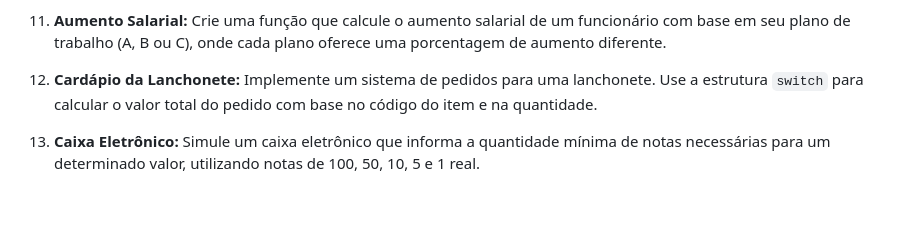
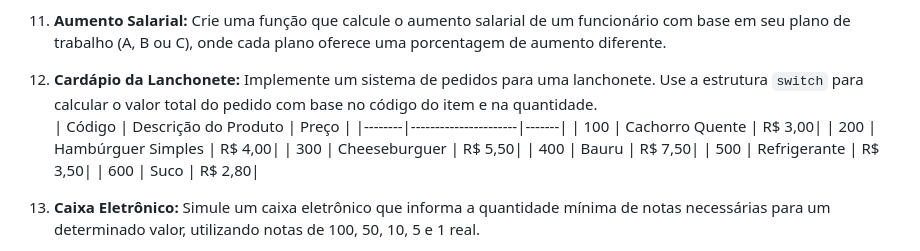
Before and after one commit to nicollas-provatti/JavaScript, a Markdown page: Atividade.md, the part around the change. Rendered like a GitHub page; blank space fills up the shorter version.

```diff
--- a/Atividade.md
+++ b/Atividade.md
@@ -27,6 +27,14 @@
 11. **Aumento Salarial:** Crie uma função que calcule o aumento salarial de um funcionário com base em seu plano de trabalho (A, B ou C), onde cada plano oferece uma porcentagem de aumento diferente.
 
 12. **Cardápio da Lanchonete:** Implemente um sistema de pedidos para uma lanchonete. Use a estrutura `switch` para calcular o valor total do pedido com base no código do item e na quantidade.
+| Código | Descrição do Produto | Preço |
+|--------|----------------------|-------|
+| 100    | Cachorro Quente      | R$ 3,00|
+| 200    | Hambúrguer Simples   | R$ 4,00|
+| 300    | Cheeseburguer        | R$ 5,50|
+| 400    | Bauru                | R$ 7,50|
+| 500    | Refrigerante         | R$ 3,50|
+| 600    | Suco                 | R$ 2,80|
 
 13. **Caixa Eletrônico:** Simule um caixa eletrônico que informa a quantidade mínima de notas necessárias para um determinado valor, utilizando notas de 100, 50, 10, 5 e 1 real.
 
```
